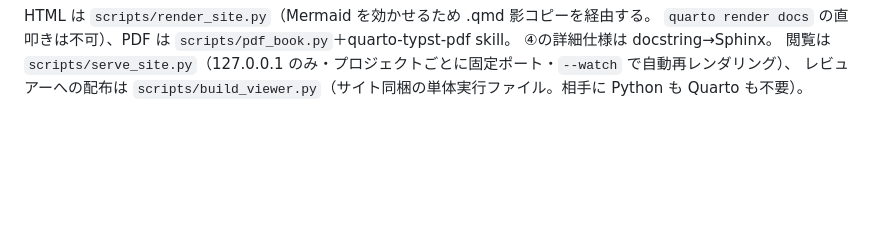
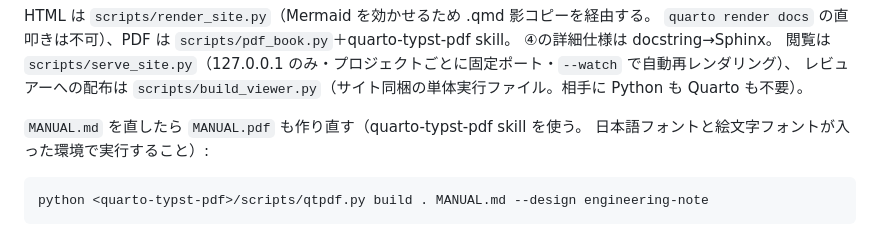
Before and after one commit to ctenopoma/skills, a Markdown page: legacy-reverse/README.md, the part around the change. Drawn GitHub-style; blank space fills up the shorter version.

Commit message:
legacy-reverse: MANUAL.pdf の作り直し手順を README に書く
MANUAL.md を更新したときに PDF が置き去りになるため、生成コマンドを残す。
Co-Authored-By: Claude Opus 5 <noreply@anthropic.com>
Claude-Session: https://claude.ai/code/session_014XZgkZKNeDC9WxiPy5UL5x

````diff
--- a/legacy-reverse/README.md
+++ b/legacy-reverse/README.md
@@ -68,3 +68,10 @@ HTML は `scripts/render_site.py`（Mermaid を効かせるため .qmd 影コピ
 ④の詳細仕様は docstring→Sphinx。
 閲覧は `scripts/serve_site.py`（127.0.0.1 のみ・プロジェクトごとに固定ポート・`--watch` で自動再レンダリング）、
 レビュアーへの配布は `scripts/build_viewer.py`（サイト同梱の単体実行ファイル。相手に Python も Quarto も不要）。
+
+`MANUAL.md` を直したら `MANUAL.pdf` も作り直す（quarto-typst-pdf skill を使う。
+日本語フォントと絵文字フォントが入った環境で実行すること）:
+
+```bash
+python <quarto-typst-pdf>/scripts/qtpdf.py build . MANUAL.md --design engineering-note
+```
````
